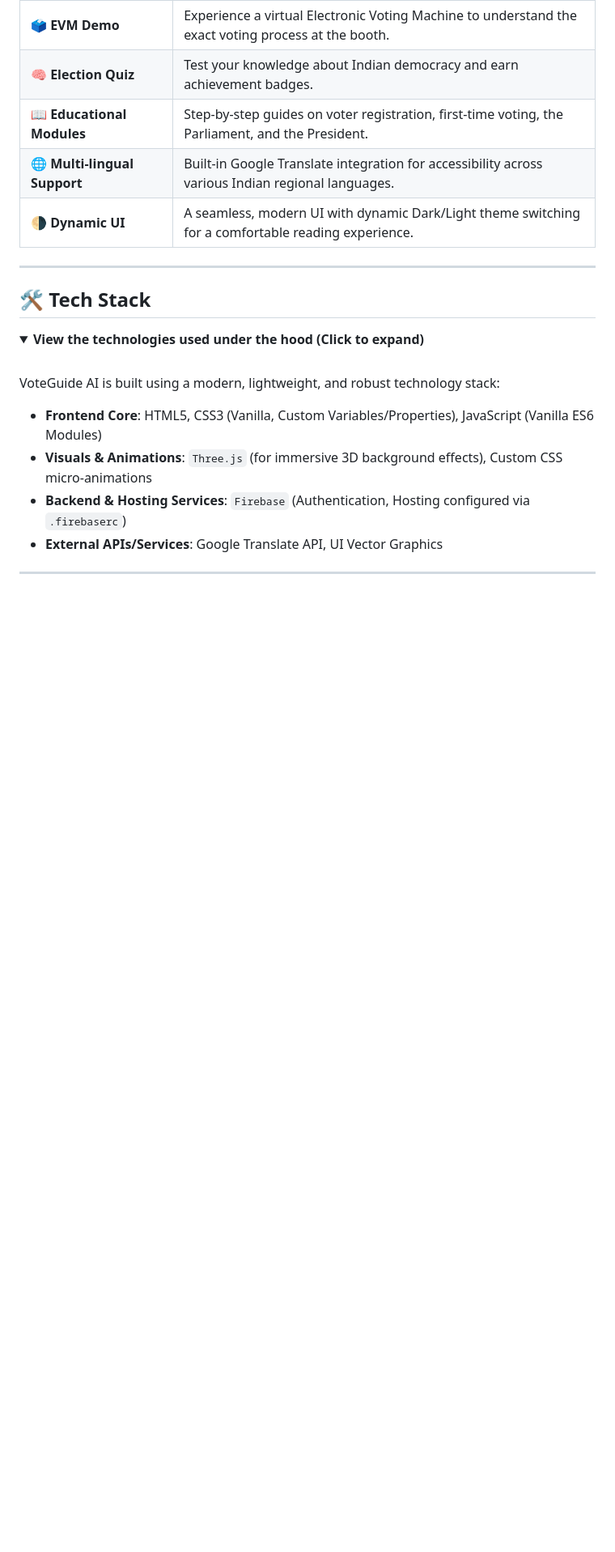
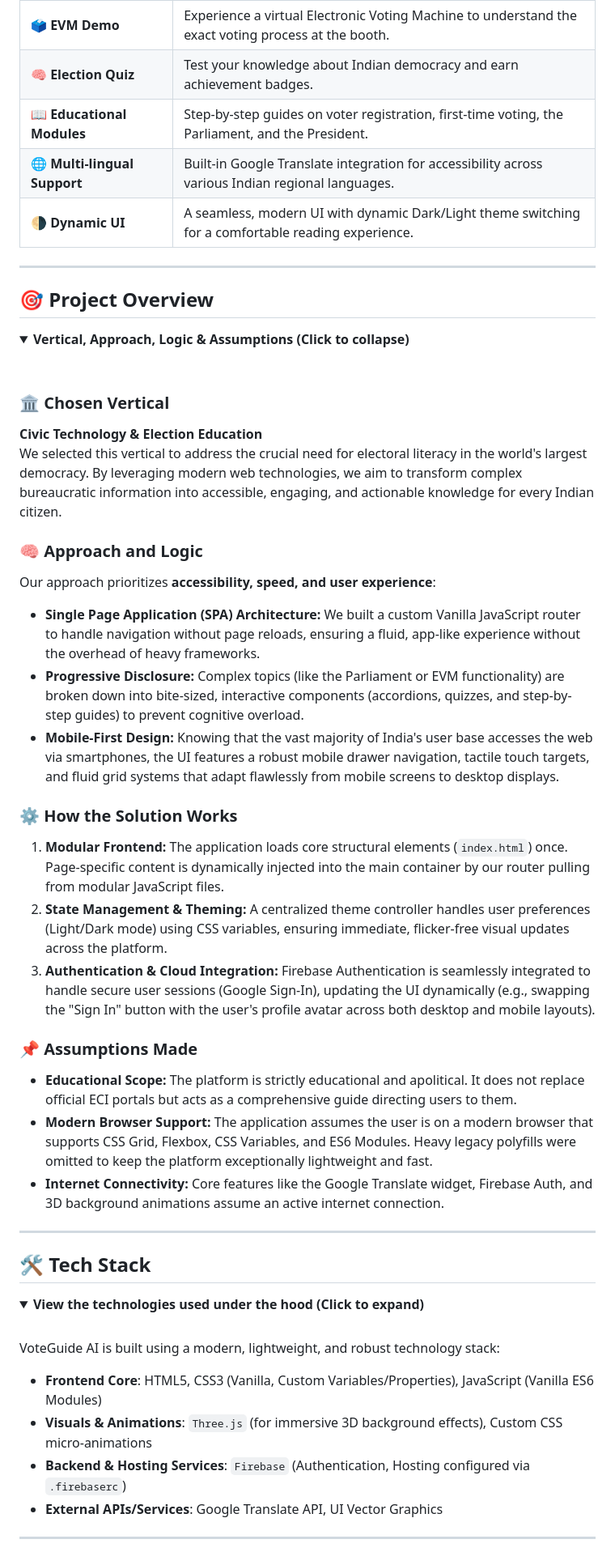
Before and after one commit to 1anand2shankar/VoteReady, a Markdown page: README.md, the part around one of its changes. Shown at 81% size. GitHub-like rendering; folded sections open; blank space fills up the shorter version.

```diff
--- a/README.md
+++ b/README.md
@@ -67,6 +68,36 @@
   | **📖 Educational Modules** | Step-by-step guides on voter registration, first-time voting, the Parliament, and the President. |
   | **🌐 Multi-lingual Support** | Built-in Google Translate integration for accessibility across various Indian regional languages. |
   | **🌗 Dynamic UI** | A seamless, modern UI with dynamic Dark/Light theme switching for a comfortable reading experience. |
+
+</details>
+
+---
+
+## 🎯 Project Overview
+
+<details open>
+  <summary><b>Vertical, Approach, Logic & Assumptions (Click to collapse)</b></summary>
+  <br>
+
+  ### 🏛️ Chosen Vertical
+  **Civic Technology & Election Education**
+  We selected this vertical to address the crucial need for electoral literacy in the world's largest democracy. By leveraging modern web technologies, we aim to transform complex bureaucratic information into accessible, engaging, and actionable knowledge for every Indian citizen.
+
+  ### 🧠 Approach and Logic
+  Our approach prioritizes **accessibility, speed, and user experience**:
+  *   **Single Page Application (SPA) Architecture:** We built a custom Vanilla JavaScript router to handle navigation without page reloads, ensuring a fluid, app-like experience without the overhead of heavy frameworks.
+  *   **Progressive Disclosure:** Complex topics (like the Parliament or EVM functionality) are broken down into bite-sized, interactive components (accordions, quizzes, and step-by-step guides) to prevent cognitive overload.
+  *   **Mobile-First Design:** Knowing that the vast majority of India's user base accesses the web via smartphones, the UI features a robust mobile drawer navigation, tactile touch targets, and fluid grid systems that adapt flawlessly from mobile screens to desktop displays.
+
+  ### ⚙️ How the Solution Works
+  1.  **Modular Frontend:** The application loads core structural elements (`index.html`) once. Page-specific content is dynamically injected into the main container by our router pulling from modular JavaScript files.
+  2.  **State Management & Theming:** A centralized theme controller handles user preferences (Light/Dark mode) using CSS variables, ensuring immediate, flicker-free visual updates across the platform.
+  3.  **Authentication & Cloud Integration:** Firebase Authentication is seamlessly integrated to handle secure user sessions (Google Sign-In), updating the UI dynamically (e.g., swapping the "Sign In" button with the user's profile avatar across both desktop and mobile layouts).
+
+  ### 📌 Assumptions Made
+  *   **Educational Scope:** The platform is strictly educational and apolitical. It does not replace official ECI portals but acts as a comprehensive guide directing users to them.
+  *   **Modern Browser Support:** The application assumes the user is on a modern browser that supports CSS Grid, Flexbox, CSS Variables, and ES6 Modules. Heavy legacy polyfills were omitted to keep the platform exceptionally lightweight and fast.
+  *   **Internet Connectivity:** Core features like the Google Translate widget, Firebase Auth, and 3D background animations assume an active internet connection.
 
 </details>
 
```
Also changed, not shown: other parts of README.md (+4 -3 lines).
